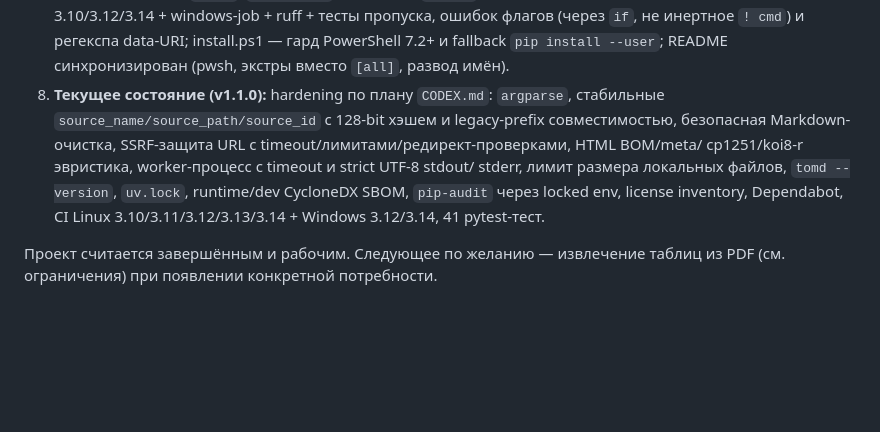
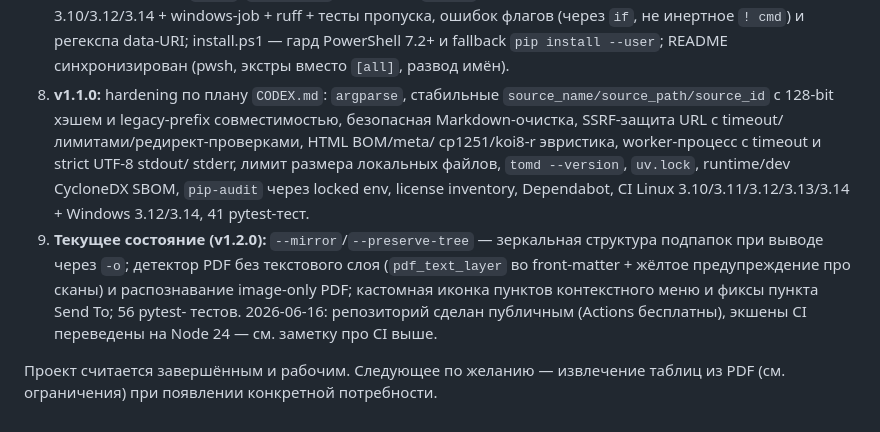
Before and after one commit to pikov-vitaliy/md-converters, a Markdown page: CLAUDE.md, the part around the change. Rendered like a GitHub page; blank space fills up the shorter version.

Commit message:
Актуализировать историю в CLAUDE.md: добавить v1.2.0
Пункт 8 больше не помечен «текущее состояние» (это запись про v1.1.0).
Добавлен пункт 9 (v1.2.0): --mirror, детектор PDF без текстового слоя,
image-only PDF, иконка/Send To, 56 тестов, публичный репозиторий и
экшены CI на Node 24.

Co-Authored-By: Claude Opus 4.8 (1M context) <noreply@anthropic.com>

```diff
--- a/CLAUDE.md
+++ b/CLAUDE.md
@@ -189,7 +189,7 @@ HTML (cp1251 и др.) через перекодировку во временн
    data-URI; install.ps1 — гард PowerShell 7.2+ и fallback
    `pip install --user`; README синхронизирован (pwsh, экстры вместо
    `[all]`, развод имён).
-8. **Текущее состояние (v1.1.0):** hardening по плану `CODEX.md`:
+8. **v1.1.0:** hardening по плану `CODEX.md`:
    `argparse`, стабильные `source_name/source_path/source_id` с 128-bit
    хэшем и legacy-prefix совместимостью, безопасная Markdown-очистка,
    SSRF-защита URL с timeout/лимитами/редирект-проверками, HTML BOM/meta/
@@ -198,6 +198,13 @@ HTML (cp1251 и др.) через перекодировку во временн
    runtime/dev CycloneDX SBOM, `pip-audit` через locked env, license inventory,
    Dependabot, CI Linux 3.10/3.11/3.12/3.13/3.14 + Windows 3.12/3.14,
    41 pytest-тест.
+9. **Текущее состояние (v1.2.0):** `--mirror`/`--preserve-tree` —
+   зеркальная структура подпапок при выводе через `-o`; детектор PDF без
+   текстового слоя (`pdf_text_layer` во front-matter + жёлтое
+   предупреждение про сканы) и распознавание image-only PDF; кастомная
+   иконка пунктов контекстного меню и фиксы пункта Send To; 56 pytest-
+   тестов. 2026-06-16: репозиторий сделан публичным (Actions бесплатны),
+   экшены CI переведены на Node 24 — см. заметку про CI выше.
 
 Проект считается завершённым и рабочим. Следующее по желанию — извлечение
 таблиц из PDF (см. ограничения) при появлении конкретной потребности.
```
